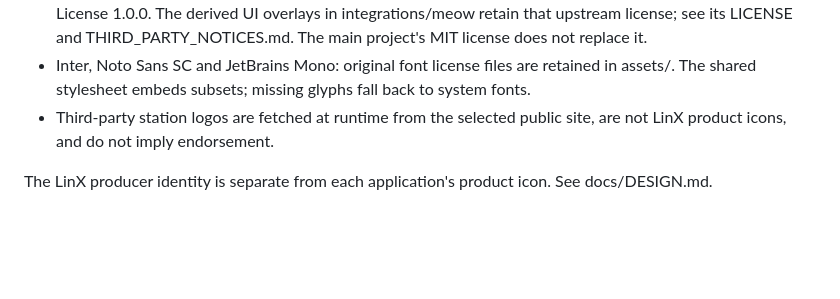
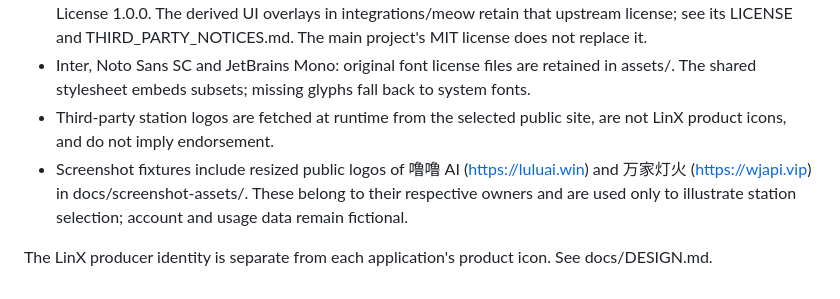
Before and after one commit to LinX-Wang/gpt-relay-price-monitor, a Markdown page: THIRD_PARTY_NOTICES.md, the part around the change. Rendered like a GitHub page; blank space fills up the shorter version.

```diff
--- a/THIRD_PARTY_NOTICES.md
+++ b/THIRD_PARTY_NOTICES.md
@@ -4,5 +4,6 @@
 - Meow LLM Detector v4.5.4: https://github.com/chen-006/meow-llm-detector — PolyForm Noncommercial License 1.0.0. The derived UI overlays in integrations/meow retain that upstream license; see its LICENSE and THIRD_PARTY_NOTICES.md. The main project's MIT license does not replace it.
 - Inter, Noto Sans SC and JetBrains Mono: original font license files are retained in assets/. The shared stylesheet embeds subsets; missing glyphs fall back to system fonts.
 - Third-party station logos are fetched at runtime from the selected public site, are not LinX product icons, and do not imply endorsement.
+- Screenshot fixtures include resized public logos of 噜噜 AI (https://luluai.win) and 万家灯火 (https://wjapi.vip) in docs/screenshot-assets/. These belong to their respective owners and are used only to illustrate station selection; account and usage data remain fictional.
 
 The LinX producer identity is separate from each application's product icon. See docs/DESIGN.md.
```
Also changed, not shown: README.md (+1 -1 lines), docs/screenshot-assets/lulu.png (added), docs/screenshot-assets/wanjia.png (added), docs/screenshots/usage-dark.png, docs/screenshots/usage-picker-dark.png, 2 other files.
